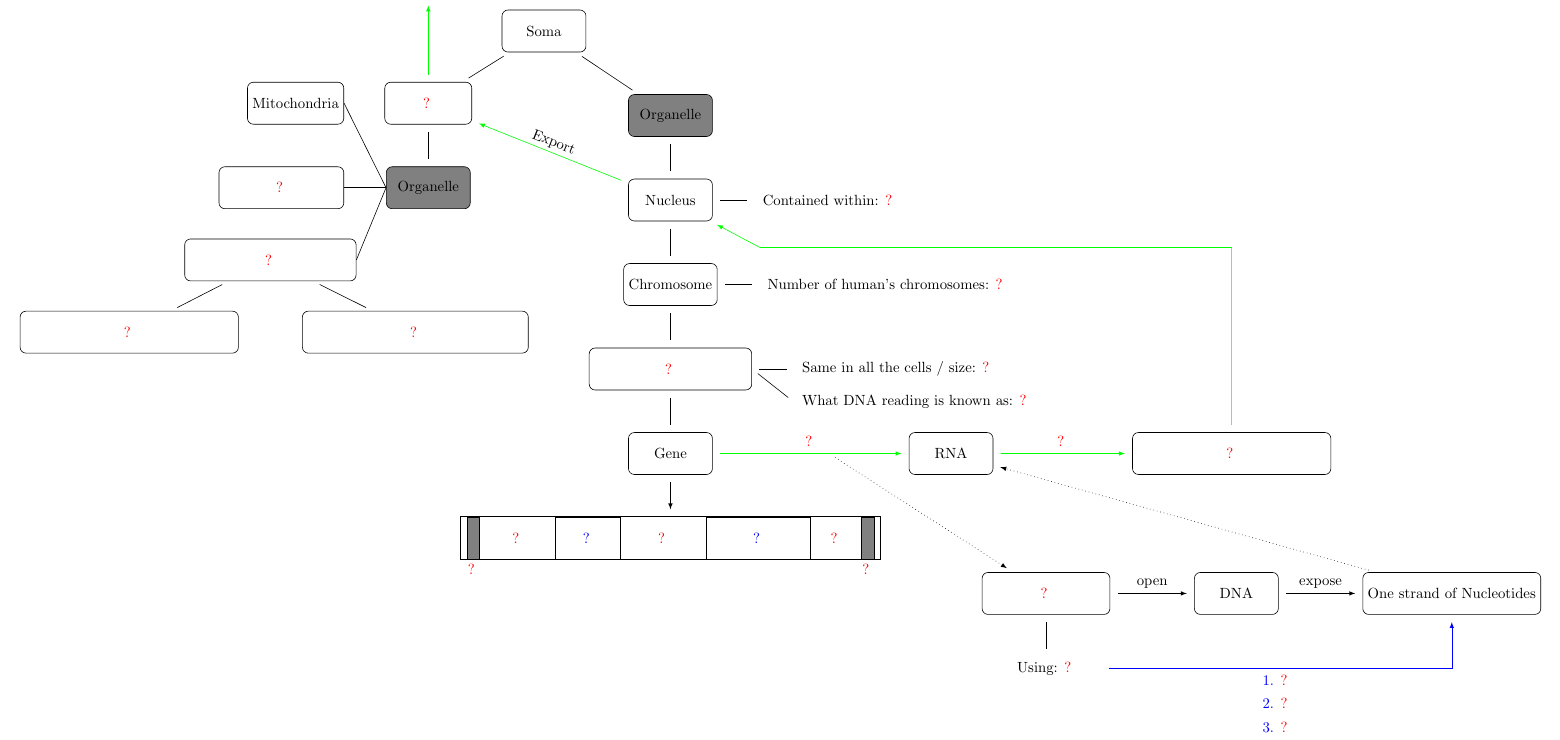
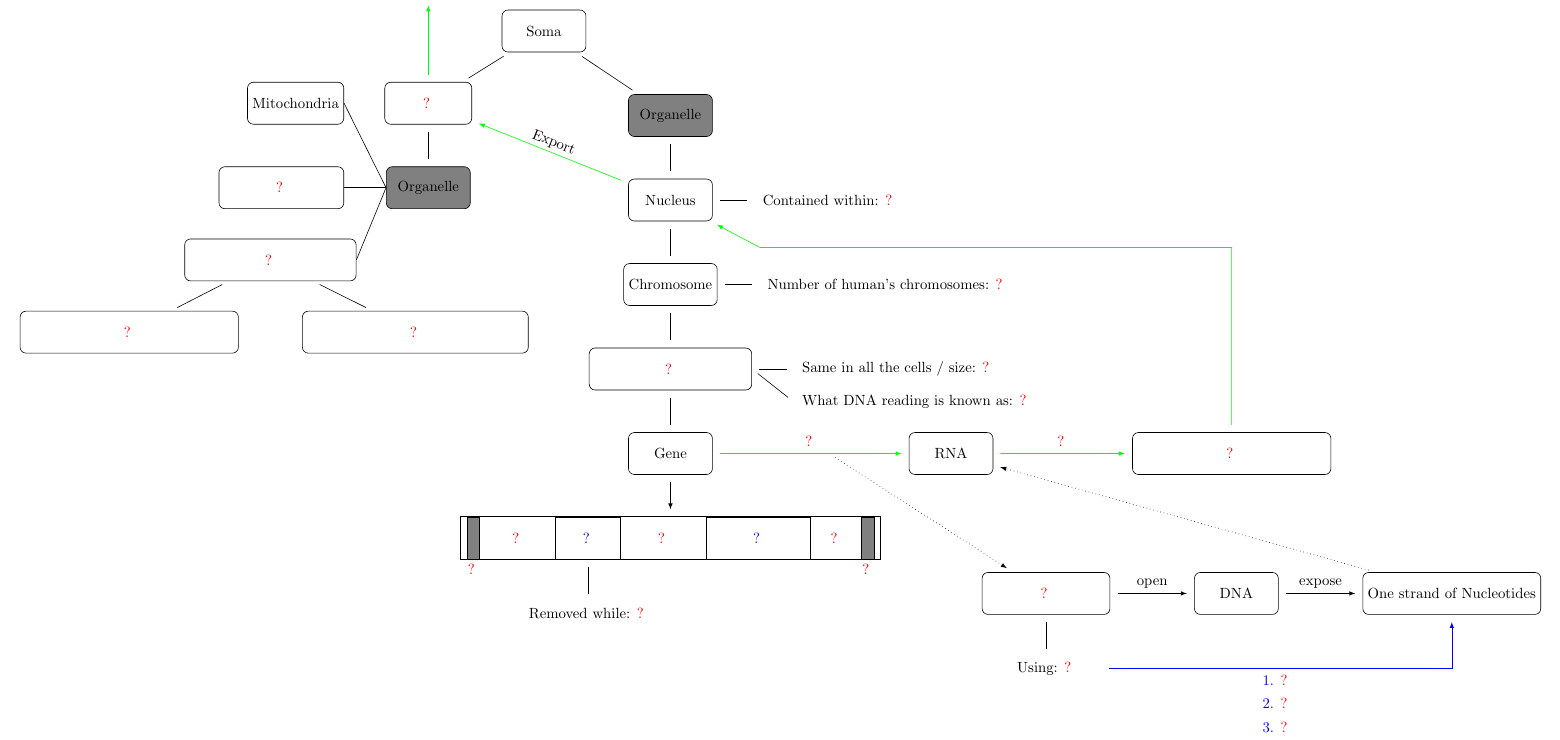
Before and after one commit to kiiwoom8/Neuroscience, a LaTeX document (main.tex, which reads components/nodes/soma.tex): part of page 2 of 2, cut so that both start at the same text. Compiled offline with pdfLaTeX.

```diff
--- a/components/nodes/soma.tex
+++ b/components/nodes/soma.tex
@@ -85,13 +85,19 @@
 node at(intron1){
     \basicr{intro}{\textcolor{blue}{?}}
 };
-\node[rectangle, draw, switch ocg={pm pmm}, minimum height=1cm, minimum width=.3cm, fill=gray](premotor) at($(gene2)+(-4.7,0)$){};
-\node[below=0 of premotor, switch ocg={pm pmm}]{
-    \basic{pm}{Premotor}}
-node[below=0 of premotor]{
+\node[below=of intron1, switch ocg={splice splicee}](splice){
+    \basic{splice}{\textcolor{black}{Removed while} Splicing}}
+node at(splice) {
+    \basicr{splicee}{\textcolor{black}{Removed while:} ?}
+};
+\draw[line](intron1) to (splice);
+\node[rectangle, draw, switch ocg={pm pmm}, minimum height=1cm, minimum width=.3cm, fill=gray](promotor) at($(gene2)+(-4.7,0)$){};
+\node[below=0 of promotor, switch ocg={pm pmm}]{
+    \basic{pm}{Promotor}}
+node[below=0 of promotor]{
     \basicr{pmm}{?}
 };
-\node[minimum width=2cm,minimum height=1cm, switch ocg={exon exo}](exon1)at($(premotor.east)!0.5!(intron1.west)$) {
+\node[minimum width=2cm,minimum height=1cm, switch ocg={exon exo}](exon1)at($(promotor.east)!0.5!(intron1.west)$) {
     \basic{exon}{Exon1}
 } node at (exon1){
     \basicr{exo}{?}
```
Also changed, not shown: main.pdf.
